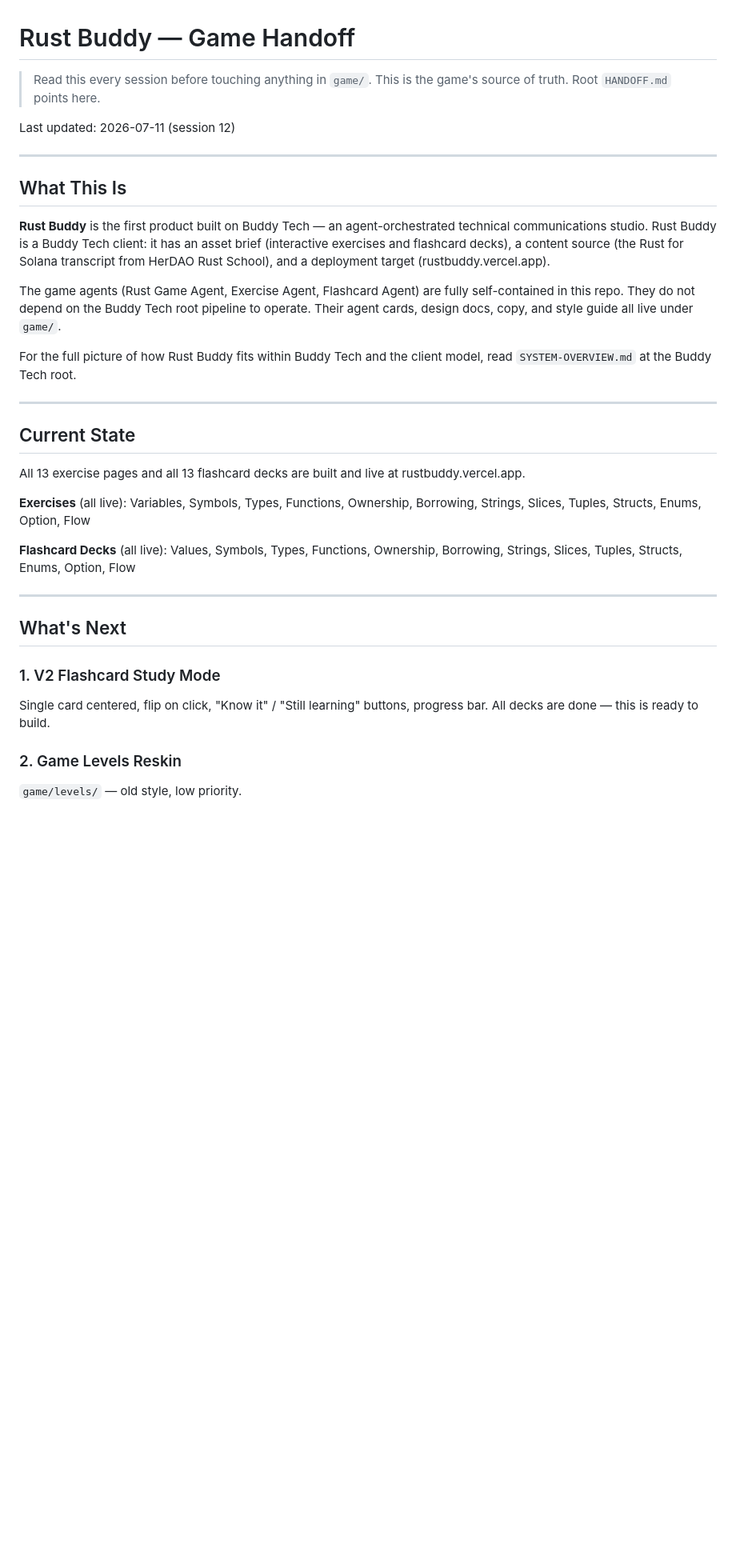
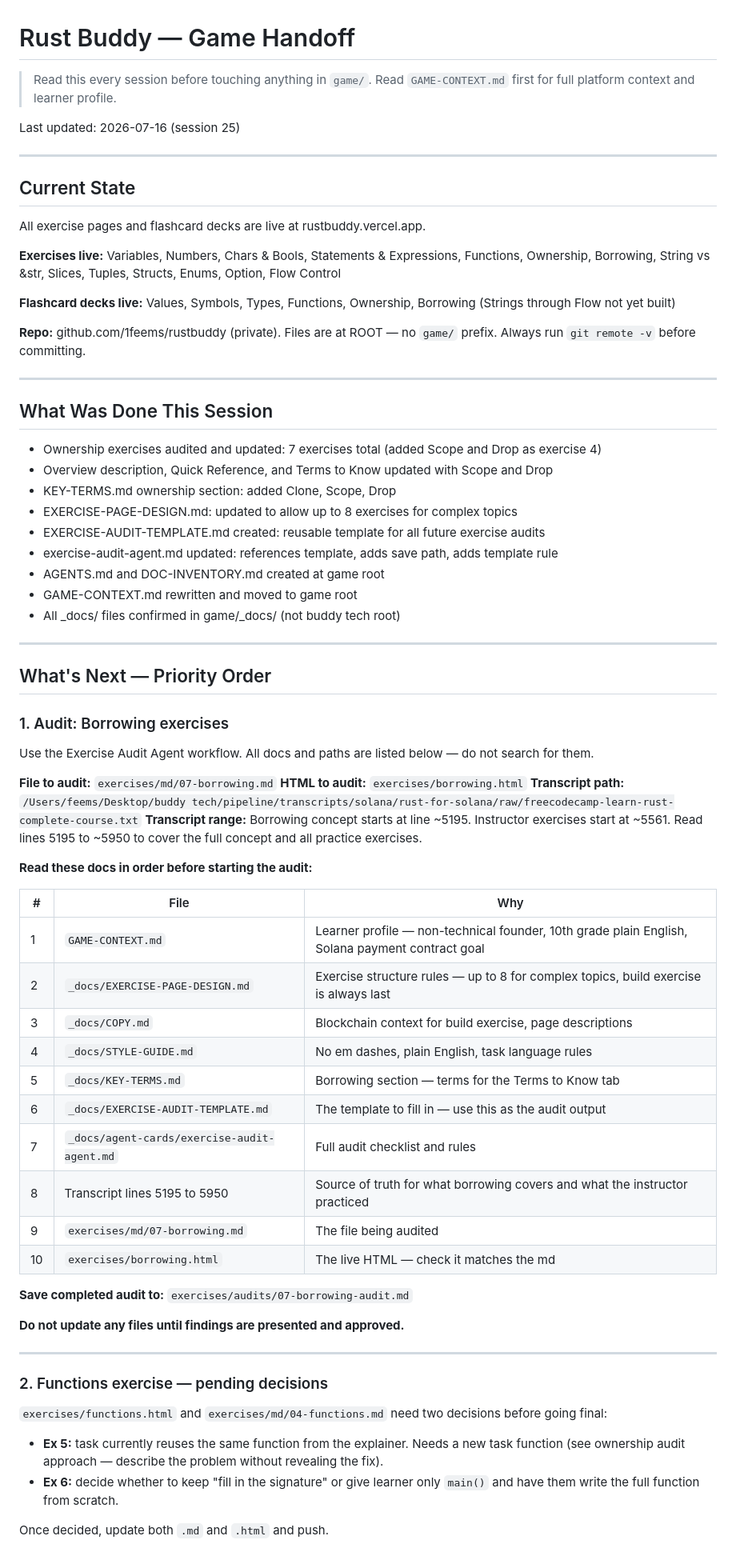
Before and after one commit to 1feems/rustbuddy, a Markdown page: GAME-HANDOFF.md, the part around one of its changes. Shown at 80% size. Rendered like a GitHub page; blank space fills up the shorter version.

```diff
--- a/GAME-HANDOFF.md
+++ b/GAME-HANDOFF.md
@@ -1,38 +1,76 @@
 # Rust Buddy — Game Handoff
 
 > Read this every session before touching anything in `game/`.
-> This is the game's source of truth. Root `HANDOFF.md` points here.
+> Read `GAME-CONTEXT.md` first for full platform context and learner profile.
 
-Last updated: 2026-07-11 (session 12)
-
----
-
-## What This Is
-
-**Rust Buddy** is the first product built on Buddy Tech — an agent-orchestrated technical communications studio. Rust Buddy is a Buddy Tech client: it has an asset brief (interactive exercises and flashcard decks), a content source (the Rust for Solana transcript from HerDAO Rust School), and a deployment target (rustbuddy.vercel.app).
-
-The game agents (Rust Game Agent, Exercise Agent, Flashcard Agent) are fully self-contained in this repo. They do not depend on the Buddy Tech root pipeline to operate. Their agent cards, design docs, copy, and style guide all live under `game/`.
-
-For the full picture of how Rust Buddy fits within Buddy Tech and the client model, read `SYSTEM-OVERVIEW.md` at the Buddy Tech root.
+Last updated: 2026-07-16 (session 25)
 
 ---
 
 ## Current State
 
-All 13 exercise pages and all 13 flashcard decks are built and live at rustbuddy.vercel.app.
+All exercise pages and flashcard decks are live at rustbuddy.vercel.app.
 
-**Exercises** (all live): Variables, Symbols, Types, Functions, Ownership, Borrowing, Strings, Slices, Tuples, Structs, Enums, Option, Flow
+**Exercises live:** Variables, Numbers, Chars & Bools, Statements & Expressions, Functions, Ownership, Borrowing, String vs &str, Slices, Tuples, Structs, Enums, Option, Flow Control
 
-**Flashcard Decks** (all live): Values, Symbols, Types, Functions, Ownership, Borrowing, Strings, Slices, Tuples, Structs, Enums, Option, Flow
+**Flashcard decks live:** Values, Symbols, Types, Functions, Ownership, Borrowing (Strings through Flow not yet built)
+
+**Repo:** github.com/1feems/rustbuddy (private). Files are at ROOT — no `game/` prefix. Always run `git remote -v` before committing.
 
 ---
 
-## What's Next
+## What Was Done This Session
 
-### 1. V2 Flashcard Study Mode
+- Ownership exercises audited and updated: 7 exercises total (added Scope and Drop as exercise 4)
+- Overview description, Quick Reference, and Terms to Know updated with Scope and Drop
+- KEY-TERMS.md ownership section: added Clone, Scope, Drop
+- EXERCISE-PAGE-DESIGN.md: updated to allow up to 8 exercises for complex topics
+- EXERCISE-AUDIT-TEMPLATE.md created: reusable template for all future exercise audits
+- exercise-audit-agent.md updated: references template, adds save path, adds template rule
+- AGENTS.md and DOC-INVENTORY.md created at game root
+- GAME-CONTEXT.md rewritten and moved to game root
+- All _docs/ files confirmed in game/_docs/ (not buddy tech root)
 
-Single card centered, flip on click, "Know it" / "Still learning" buttons, progress bar. All decks are done — this is ready to build.
+---
 
-### 2. Game Levels Reskin
+## What's Next — Priority Order
 
-`game/levels/` — old style, low priority.
+### 1. Audit: Borrowing exercises
+
+Use the Exercise Audit Agent workflow. All docs and paths are listed below — do not search for them.
+
+**File to audit:** `exercises/md/07-borrowing.md`
+**HTML to audit:** `exercises/borrowing.html`
+**Transcript path:** `/Users/feems/Desktop/buddy tech/pipeline/transcripts/solana/rust-for-solana/raw/freecodecamp-learn-rust-complete-course.txt`
+**Transcript range:** Borrowing concept starts at line ~5195. Instructor exercises start at ~5561. Read lines 5195 to ~5950 to cover the full concept and all practice exercises.
+
+**Read these docs in order before starting the audit:**
+
+| # | File | Why |
+|---|---|---|
+| 1 | `GAME-CONTEXT.md` | Learner profile — non-technical founder, 10th grade plain English, Solana payment contract goal |
+| 2 | `_docs/EXERCISE-PAGE-DESIGN.md` | Exercise structure rules — up to 8 for complex topics, build exercise is always last |
+| 3 | `_docs/COPY.md` | Blockchain context for build exercise, page descriptions |
+| 4 | `_docs/STYLE-GUIDE.md` | No em dashes, plain English, task language rules |
+| 5 | `_docs/KEY-TERMS.md` | Borrowing section — terms for the Terms to Know tab |
+| 6 | `_docs/EXERCISE-AUDIT-TEMPLATE.md` | The template to fill in — use this as the audit output |
+| 7 | `_docs/agent-cards/exercise-audit-agent.md` | Full audit checklist and rules |
+| 8 | Transcript lines 5195 to 5950 | Source of truth for what borrowing covers and what the instructor practiced |
+| 9 | `exercises/md/07-borrowing.md` | The file being audited |
+| 10 | `exercises/borrowing.html` | The live HTML — check it matches the md |
+
+**Save completed audit to:** `exercises/audits/07-borrowing-audit.md`
+
+**Do not update any files until findings are presented and approved.**
+
+---
+
+### 2. Functions exercise — pending decisions
+
+`exercises/functions.html` and `exercises/md/04-functions.md` need two decisions before going final:
+
+- **Ex 5:** task currently reuses the same function from the explainer. Needs a new task function (see ownership audit approach — describe the problem without revealing the fix).
+- **Ex 6:** decide whether to keep "fill in the signature" or give learner only `main()` and have them write the full function from scratch.
+
+Once decided, update both `.md` and `.html` and push.
+
```
Also changed, not shown: other parts of GAME-HANDOFF.md (+29 -39 lines).
